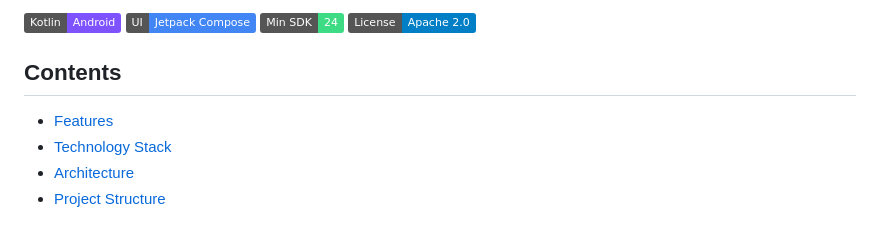
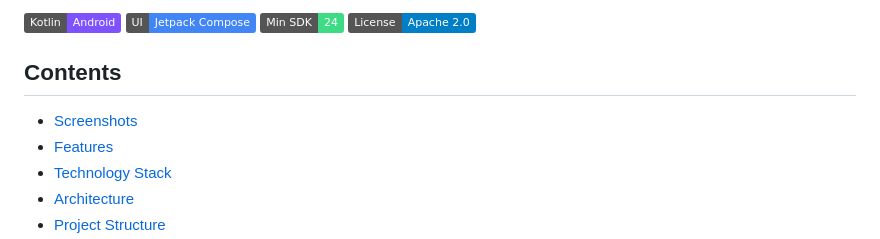
Before and after one commit to arminniromandi/timekar, a Markdown page: README.md, the part around one of its changes. Rendered like a GitHub page; badges without logos.

Commit message:
change README.md:added App ScreenShots to project

```diff
--- a/README.md
+++ b/README.md
@@ -13,6 +13,7 @@ TimeKar helps users organize tasks through timeline, list, and calendar views. I
 
 ## Contents
 
+- [Screenshots](#screenshots)
 - [Features](#features)
 - [Technology Stack](#technology-stack)
 - [Architecture](#architecture)
```
Also changed, not shown: other parts of README.md (+13 -0 lines), screenshots/CalenderScreen.png (added), screenshots/HomeScreen.png (added), screenshots/NewTaskBottomSheet.png (added), screenshots/NewTaskByVoiceDialog.png (added), screenshots/SettingScreen.png (added), screenshots/TasksScreen.png (added).
